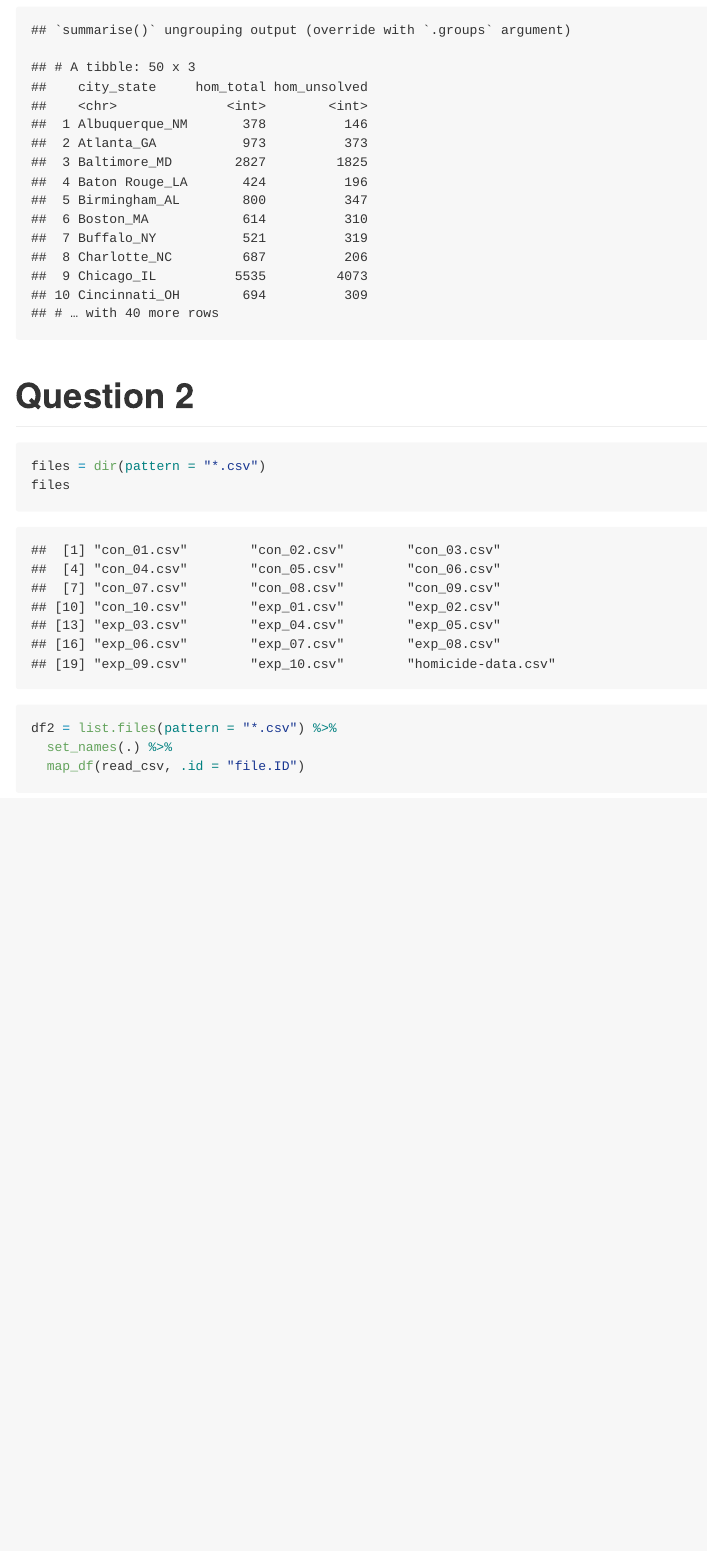
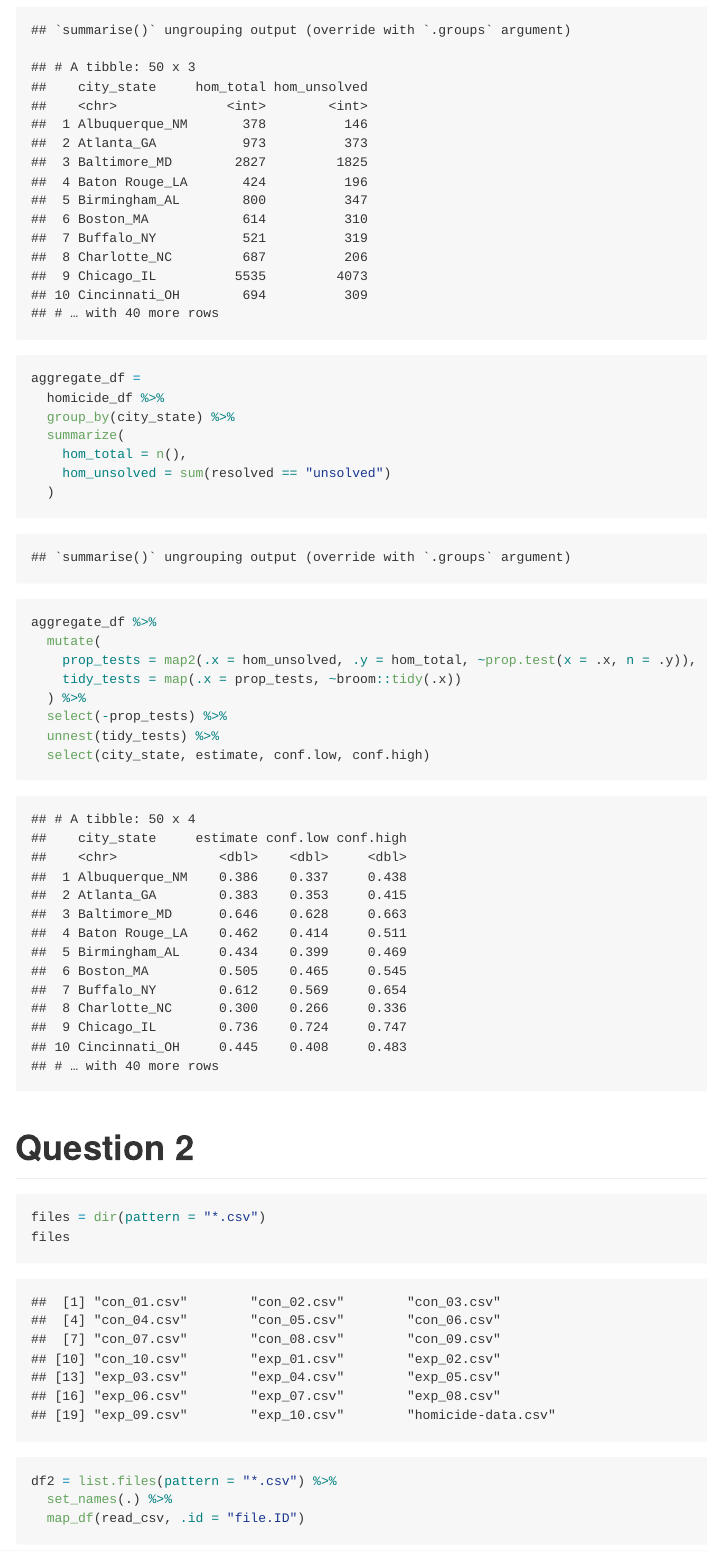
Before and after one commit to Leooolzh/p8105_hw5_ll3452, an R Markdown document (p8105_hw5_ll3452.Rmd): the page in a window 1100 px wide, from 1430 px down. The pictures show the output file p8105_hw5_ll3452.md that the author committed with the source, drawn offline in the style of GitHub.

Commit message:
Iterating prop.test

````diff
--- a/p8105_hw5_ll3452.Rmd
+++ b/p8105_hw5_ll3452.Rmd
@@ -35,6 +35,25 @@ homicide_df %>%
     hom_total = n(),
     hom_unsolved = sum(resolved == "unsolved")
   )
+
+aggregate_df =
+  homicide_df %>%
+  group_by(city_state) %>%
+  summarize(
+    hom_total = n(),
+    hom_unsolved = sum(resolved == "unsolved")
+  )
+```
+
+```{r}
+aggregate_df %>%
+  mutate(
+    prop_tests = map2(.x = hom_unsolved, .y = hom_total, ~prop.test(x = .x, n = .y)),
+    tidy_tests = map(.x = prop_tests, ~broom::tidy(.x))
+  ) %>%
+  select(-prop_tests) %>%
+  unnest(tidy_tests) %>%
+  select(city_state, estimate, conf.low, conf.high)
 ```
 
 
````
Also changed, not shown: p8105_hw5_ll3452.md.
